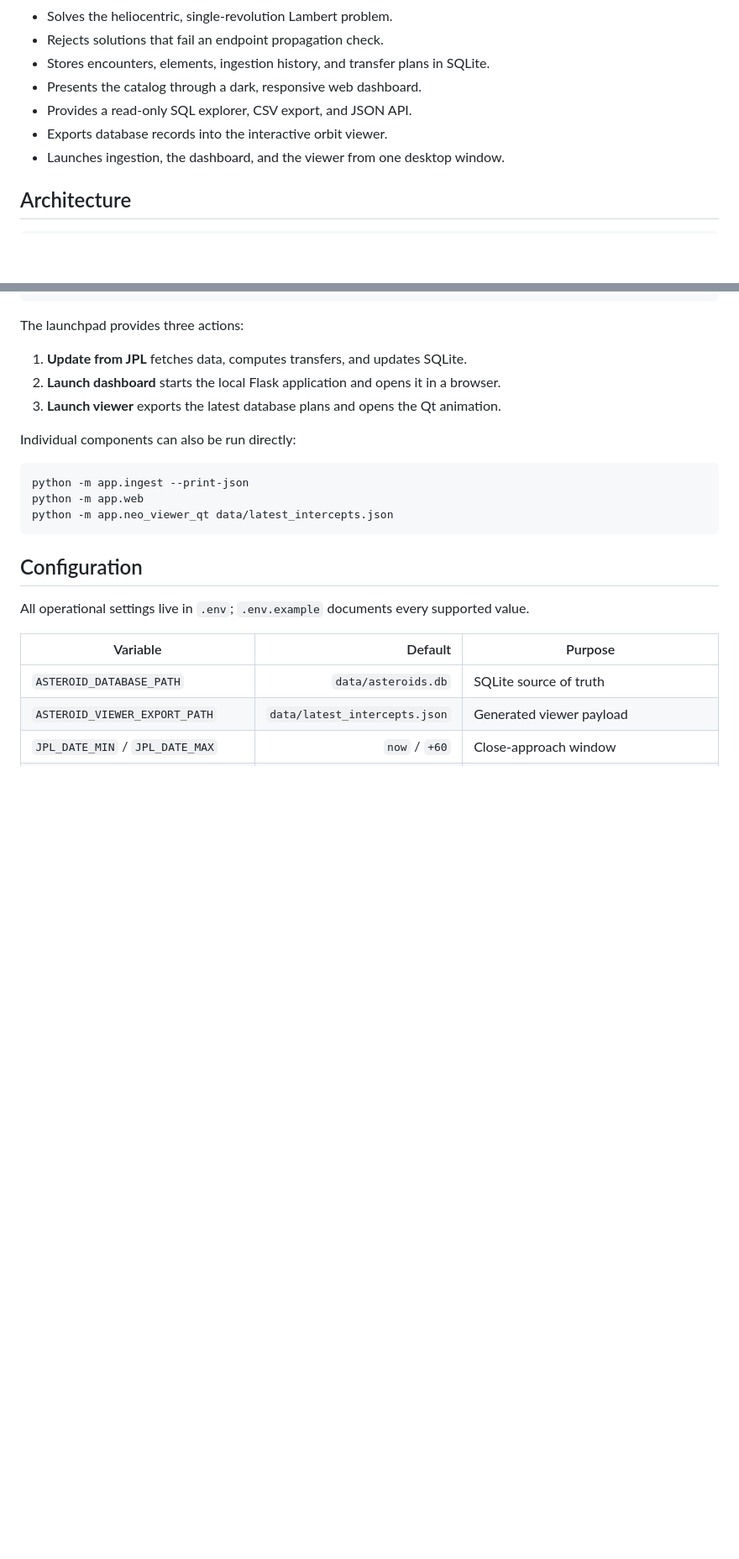
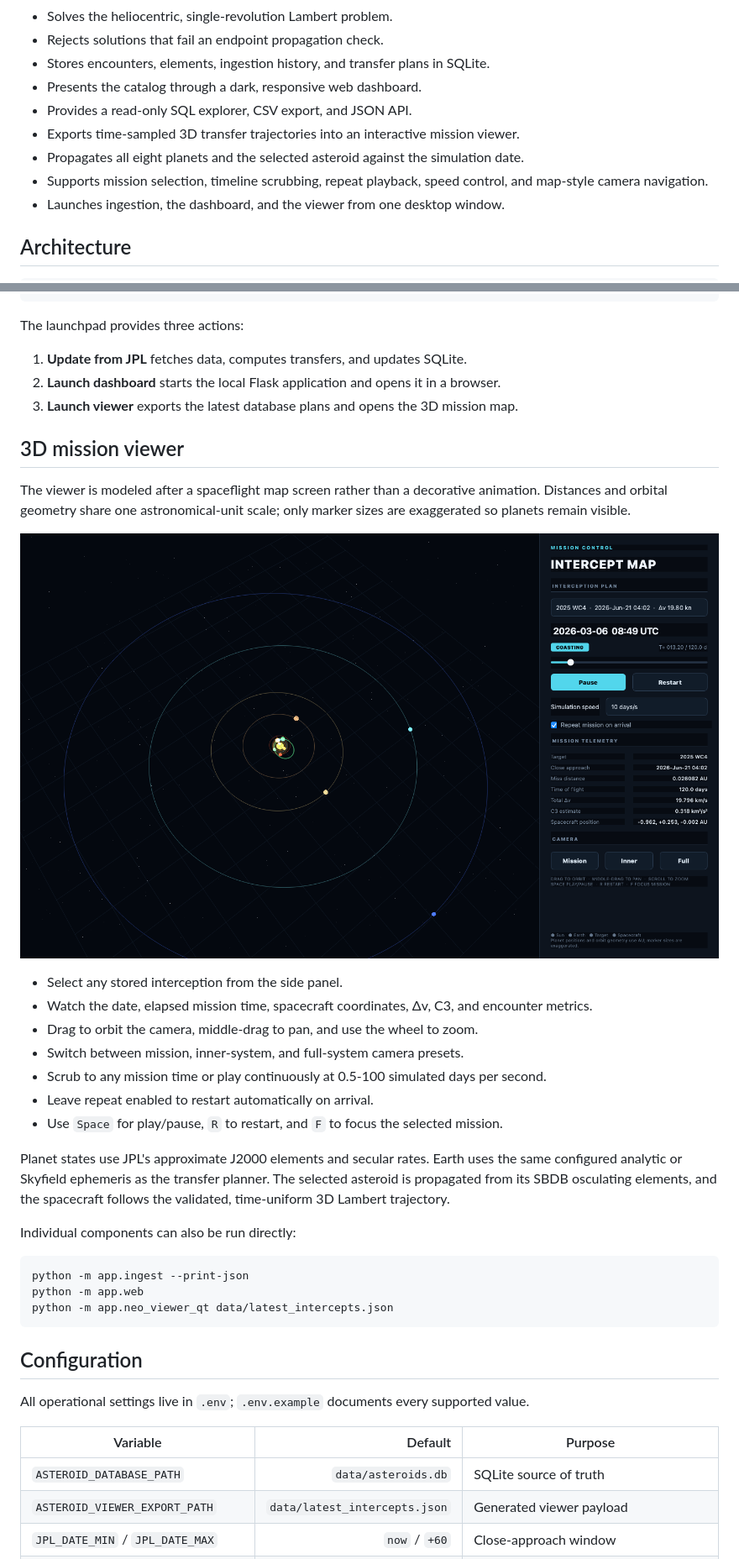
Before and after one commit to mcranny/neo-updater, a Markdown page: README.md, 2 parts joined by grey strips. Shown at 84% size. GitHub-like rendering; pictures changed too: docs/mission-viewer.png (added); blank space fills up the shorter version.

Commit message:
add interactive 3D solar system mission viewer

```diff
--- a/README.md
+++ b/README.md
@@ -16,7 +16,9 @@ The project combines live [JPL Small-Body Database](https://ssd-api.jpl.nasa.gov
 - Stores encounters, elements, ingestion history, and transfer plans in SQLite.
 - Presents the catalog through a dark, responsive web dashboard.
 - Provides a read-only SQL explorer, CSV export, and JSON API.
-- Exports database records into the interactive orbit viewer.
+- Exports time-sampled 3D transfer trajectories into an interactive mission viewer.
+- Propagates all eight planets and the selected asteroid against the simulation date.
+- Supports mission selection, timeline scrubbing, repeat playback, speed control, and map-style camera navigation.
 - Launches ingestion, the dashboard, and the viewer from one desktop window.
 
 ## Architecture
@@ -46,7 +48,23 @@ The launchpad provides three actions:
 
 1. **Update from JPL** fetches data, computes transfers, and updates SQLite.
 2. **Launch dashboard** starts the local Flask application and opens it in a browser.
-3. **Launch viewer** exports the latest database plans and opens the Qt animation.
+3. **Launch viewer** exports the latest database plans and opens the 3D mission map.
+
+## 3D mission viewer
+
+The viewer is modeled after a spaceflight map screen rather than a decorative animation. Distances and orbital geometry share one astronomical-unit scale; only marker sizes are exaggerated so planets remain visible.
+
+![Full solar-system mission viewer](docs/mission-viewer.png)
+
+- Select any stored interception from the side panel.
+- Watch the date, elapsed mission time, spacecraft coordinates, Δv, C3, and encounter metrics.
+- Drag to orbit the camera, middle-drag to pan, and use the wheel to zoom.
+- Switch between mission, inner-system, and full-system camera presets.
+- Scrub to any mission time or play continuously at 0.5-100 simulated days per second.
+- Leave repeat enabled to restart automatically on arrival.
+- Use `Space` for play/pause, `R` to restart, and `F` to focus the selected mission.
+
+Planet states use JPL's approximate J2000 elements and secular rates. Earth uses the same configured analytic or Skyfield ephemeris as the transfer planner. The selected asteroid is propagated from its SBDB osculating elements, and the spacecraft follows the validated, time-uniform 3D Lambert trajectory.
 
 Individual components can also be run directly:
 
```
Also changed, not shown: other parts of README.md (+2 -2 lines), docs/math.md (+4 -0 lines), 12 other files.
